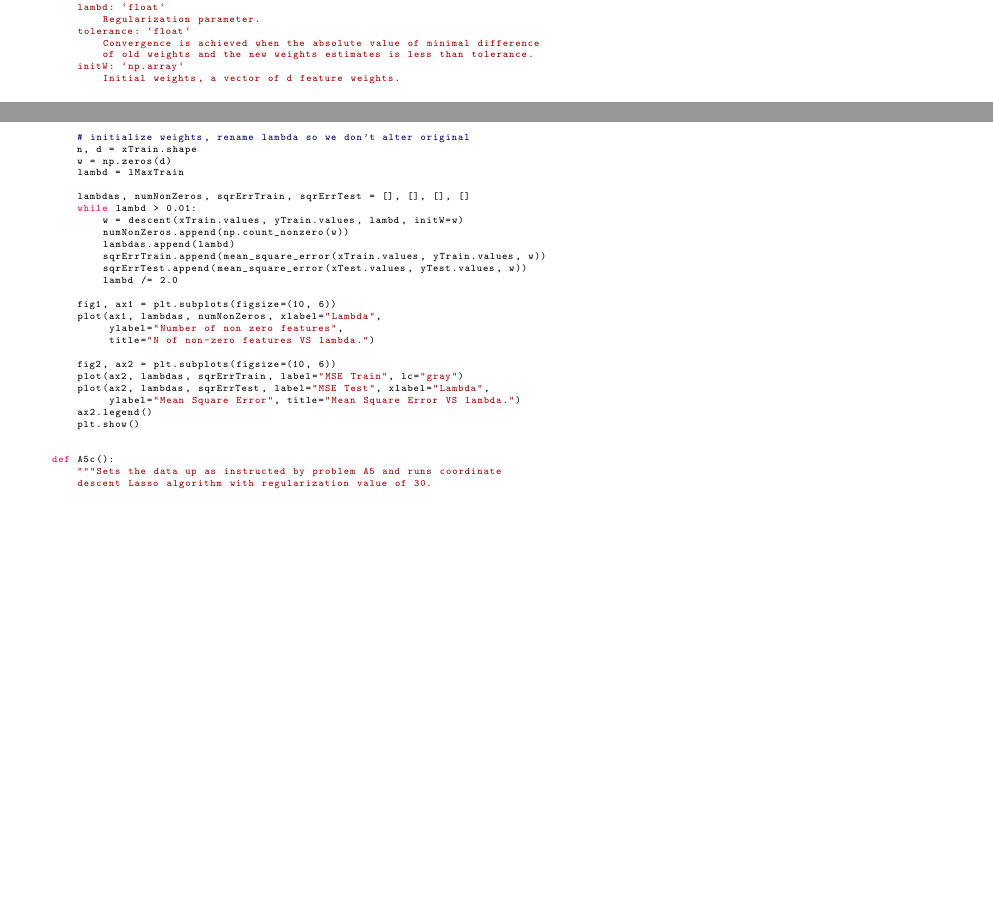
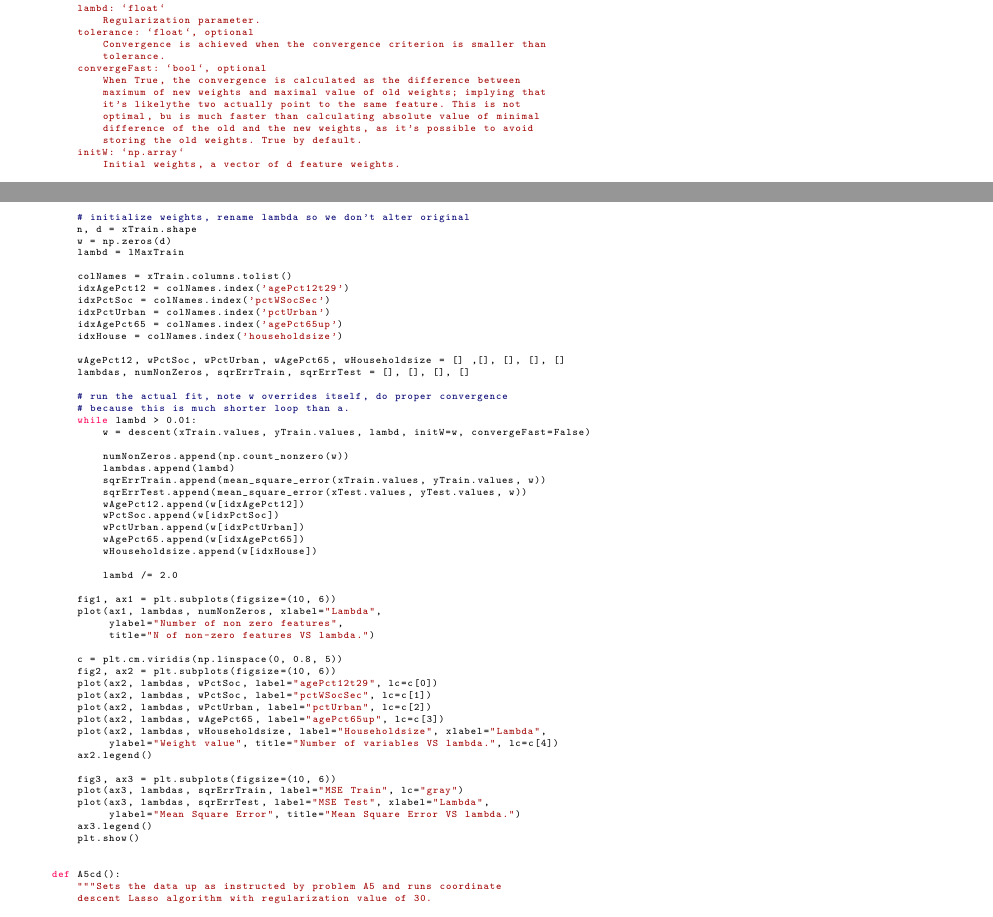
Before and after one commit to DinoBektesevic/CSE546_HW, a LaTeX thesis (HW2/CSE546A_DinoBektesevic_HW2.tex): two parts of pages 12 and 15 of 16 before the commit and two parts of pages 13 and 15 of 17 after it, joined at a grey line, cut so that both start at the same text, the shorter picture padded with empty space. Compiled offline with pdfLaTeX.

Commit message:
Updates from Overleaf

```diff
--- a/HW2/CSE546A_DinoBektesevic_HW2.tex
+++ b/HW2/CSE546A_DinoBektesevic_HW2.tex
@@ -545,9 +566,16 @@ def descent(x, y, lambd, tolerance=0.001, initW=None):
         A column vector of n model values.
     lambd: `float`
         Regularization parameter.
-    tolerance: `float`
-        Convergence is achieved when the absolute value of minimal difference
-        of old weights and the new weights estimates is less than tolerance.
+    tolerance: `float`, optional
+        Convergence is achieved when the convergence criterion is smaller than
+        tolerance.
+    convergeFast: `bool`, optional
+        When True, the convergence is calculated as the difference between
+        maximum of new weights and maximal value of old weights; implying that
+        it's likelythe two actually point to the same feature. This is not
+        optimal, bu is much faster than calculating absolute value of minimal
+        difference of the old and the new weights, as it's possible to avoid
+        storing the old weights. True by default.
     initW: `np.array`
         Initial weights, a vector of d feature weights.
 
@@ -785,13 +783,31 @@ def A5ab():
     w = np.zeros(d)
     lambd = lMaxTrain
 
+    colNames = xTrain.columns.tolist()
+    idxAgePct12 = colNames.index('agePct12t29')
+    idxPctSoc = colNames.index('pctWSocSec')
+    idxPctUrban = colNames.index('pctUrban')
+    idxAgePct65 = colNames.index('agePct65up')
+    idxHouse = colNames.index('householdsize')
+
+    wAgePct12, wPctSoc, wPctUrban, wAgePct65, wHouseholdsize = [] ,[], [], [], []
     lambdas, numNonZeros, sqrErrTrain, sqrErrTest = [], [], [], []
+
+    # run the actual fit, note w overrides itself, do proper convergence
+    # because this is much shorter loop than a.
     while lambd > 0.01:
-        w = descent(xTrain.values, yTrain.values, lambd, initW=w)
+        w = descent(xTrain.values, yTrain.values, lambd, initW=w, convergeFast=False)
+
         numNonZeros.append(np.count_nonzero(w))
         lambdas.append(lambd)
         sqrErrTrain.append(mean_square_error(xTrain.values, yTrain.values, w))
         sqrErrTest.append(mean_square_error(xTest.values, yTest.values, w))
+        wAgePct12.append(w[idxAgePct12])
+        wPctSoc.append(w[idxPctSoc])
+        wPctUrban.append(w[idxPctUrban])
+        wAgePct65.append(w[idxAgePct65])
+        wHouseholdsize.append(w[idxHouse])
+
         lambd /= 2.0
 
     fig1, ax1 = plt.subplots(figsize=(10, 6))
@@ -799,15 +815,25 @@ def A5ab():
          ylabel="Number of non zero features",
          title="N of non-zero features VS lambda.")
 
+    c = plt.cm.viridis(np.linspace(0, 0.8, 5))
     fig2, ax2 = plt.subplots(figsize=(10, 6))
-    plot(ax2, lambdas, sqrErrTrain, label="MSE Train", lc="gray")
-    plot(ax2, lambdas, sqrErrTest, label="MSE Test", xlabel="Lambda",
+    plot(ax2, lambdas, wPctSoc, label="agePct12t29", lc=c[0])
+    plot(ax2, lambdas, wPctSoc, label="pctWSocSec", lc=c[1])
+    plot(ax2, lambdas, wPctUrban, label="pctUrban", lc=c[2])
+    plot(ax2, lambdas, wAgePct65, label="agePct65up", lc=c[3])
+    plot(ax2, lambdas, wHouseholdsize, label="Householdsize", xlabel="Lambda",
+         ylabel="Weight value", title="Number of variables VS lambda.", lc=c[4])
+    ax2.legend()
+
+    fig3, ax3 = plt.subplots(figsize=(10, 6))
+    plot(ax3, lambdas, sqrErrTrain, label="MSE Train", lc="gray")
+    plot(ax3, lambdas, sqrErrTest, label="MSE Test", xlabel="Lambda",
          ylabel="Mean Square Error", title="Mean Square Error VS lambda.")
-    ax2.legend()
+    ax3.legend()
     plt.show()
 
 
-def A5c():
+def A5cd():
     """Sets the data up as instructed by problem A5 and runs coordinate
     descent Lasso algorithm with regularization value of 30.
 
```
Also changed, not shown: HW2/CSE546A_DinoBektesevic_HW2.tex (96 more changed lines). Lines whose indentation alone changed are shown as unchanged.
